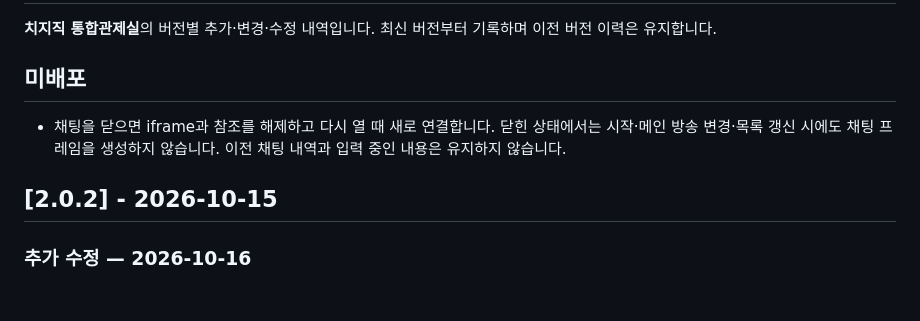
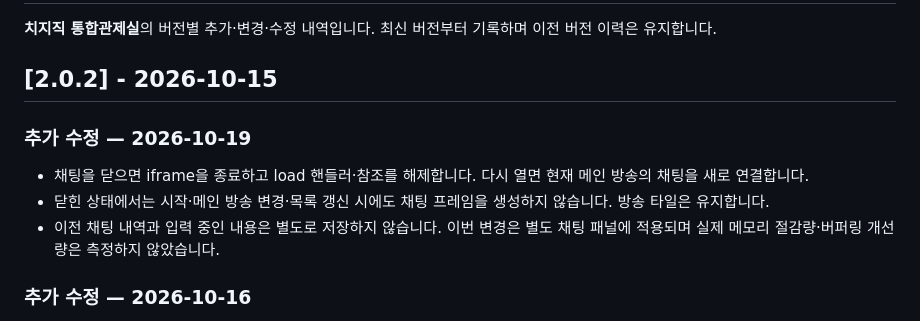
Before and after one commit to H4NE0L/CHZZK_MultView, a Markdown page: CHANGELOG.md, the part around the change. Drawn GitHub-style; blank space fills up the shorter version.

Commit message:
Document v2.0.2 chat lifecycle update

```diff
--- a/CHANGELOG.md
+++ b/CHANGELOG.md
@@ -2,11 +2,13 @@
 
 **치지직 통합관제실**의 버전별 추가·변경·수정 내역입니다. 최신 버전부터 기록하며 이전 버전 이력은 유지합니다.
 
-## 미배포
+## [2.0.2] - 2026-10-15
 
-- 채팅을 닫으면 iframe과 참조를 해제하고 다시 열 때 새로 연결합니다. 닫힌 상태에서는 시작·메인 방송 변경·목록 갱신 시에도 채팅 프레임을 생성하지 않습니다. 이전 채팅 내역과 입력 중인 내용은 유지하지 않습니다.
+### 추가 수정 — 2026-10-19
 
-## [2.0.2] - 2026-10-15
+- 채팅을 닫으면 iframe을 종료하고 load 핸들러·참조를 해제합니다. 다시 열면 현재 메인 방송의 채팅을 새로 연결합니다.
+- 닫힌 상태에서는 시작·메인 방송 변경·목록 갱신 시에도 채팅 프레임을 생성하지 않습니다. 방송 타일은 유지합니다.
+- 이전 채팅 내역과 입력 중인 내용은 별도로 저장하지 않습니다. 이번 변경은 별도 채팅 패널에 적용되며 실제 메모리 절감량·버퍼링 개선량은 측정하지 않았습니다.
 
 ### 추가 수정 — 2026-10-16
 
```
Also changed, not shown: README.md (+1 -1 lines).
